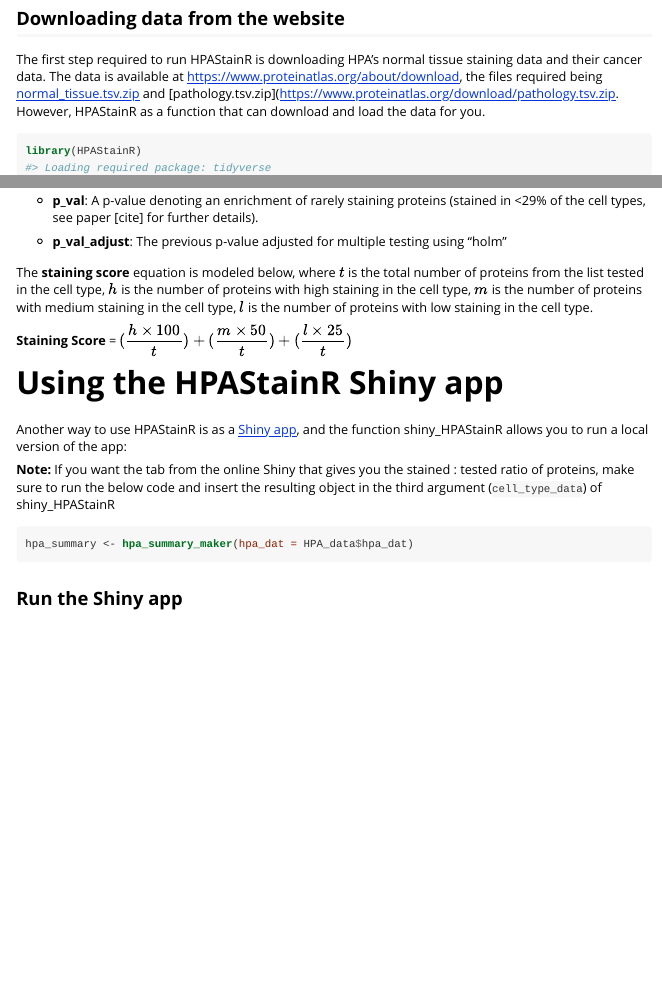
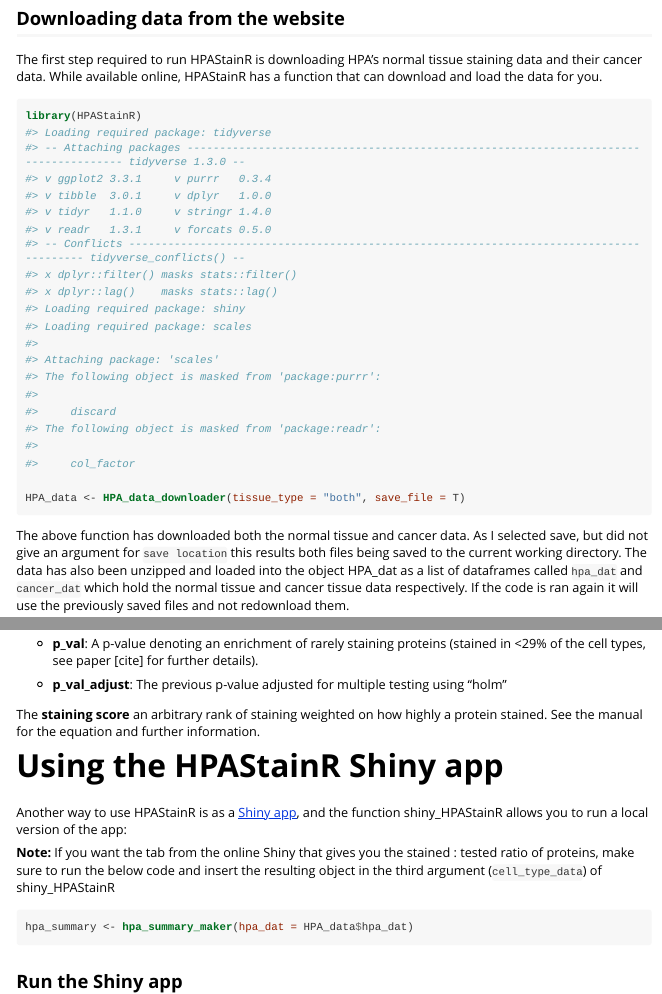
Before and after one commit to tnieuwe/HPAStainR, an R Markdown document (HPA_StainR_vignette.Rmd): the page in a window 1100 px wide, from 320 px down, and a second part further down, joined at a grey line. The pictures show the output file HPA_StainR_vignette.html that the author committed with the source, opened offline; long lines of code are wrapped.

Commit message:
Updating the vignette and manual
Trimming down vignette details, while bolstering the manuals.

````diff
--- a/HPA_StainR_vignette.Rmd
+++ b/HPA_StainR_vignette.Rmd
@@ -28,14 +28,14 @@
 # Preparing data for HPAStainR
 
 ## Downloading data from the website
-The first step required to run HPAStainR is downloading HPA's normal tissue staining data and their cancer data. The data is available at https://www.proteinatlas.org/about/download, the files required being [normal_tissue.tsv.zip](https://www.proteinatlas.org/download/normal_tissue.tsv.zip) and [pathology.tsv.zip](https://www.proteinatlas.org/download/pathology.tsv.zip. However, HPAStainR as a function that can download and load the data for you.
+The first step required to run HPAStainR is downloading HPA's normal tissue staining data and their cancer data. While available online, HPAStainR has a function that can download and load the data for you.
 ```{r, download_data}
 library(HPAStainR)
 
 HPA_data <- HPA_data_downloader(tissue_type = "both", save_file = T)
 ```
 
-The above function has downloaded both the normal tissue and cancer data. As I selected save, but did not give an argument for `save location` this results both files being saved to the current working directory. The data has also been unzipped and loaded into the object HPA_dat as a list of dataframes called `hpa_dat` and `cancer_dat` which hold the normal tissue and cancer tissue data respectively. For convenience if you run the code again and the file already exists it will just reload the file instead of redownloading it. You can also have save_file as false if you do not want to keep the HPA data, instead it will download the data as a temporary file, but the data will still load into whatever object you point to.
+The above function has downloaded both the normal tissue and cancer data. As I selected save, but did not give an argument for `save location` this results both files being saved to the current working directory. The data has also been unzipped and loaded into the object HPA_dat as a list of dataframes called `hpa_dat` and `cancer_dat` which hold the normal tissue and cancer tissue data respectively. If the code is ran again it will use the previously saved files and not redownload them.
 
 ### Head of normal tissue
 ```{r, echo=FALSE, results='asis', normal_data}
@@ -90,11 +90,7 @@
   - **p_val_adjust**: The previous p-value adjusted for multiple testing using "holm"
 
 
-  The **staining score** equation is modeled below, where $t$ is the total number of proteins from the list tested in the cell type, $h$ is the number of proteins with high staining in the cell type, $m$ is the number of proteins with medium staining in the cell type, $l$ is the number of proteins with low staining in the cell type.
-
-
-**Staining Score** = $\displaystyle (\frac{h \times 100}{t}) +(\frac{m \times 50}{t})+(\frac{l \times 25}{t})$
-
+  The **staining score** an arbitrary rank of staining weighted on how highly a protein stained. See the manual for the equation and further information.
 
 
 # Using the HPAStainR Shiny app
````
Also changed, not shown: package_HPAstainR/R/HPAStainR.R (+7 -1 lines), HPAStainR_1.0.0.9000.pdf (added), HPA_StainR_vignette.html, paper_test/proteins_detected.png, paper_test/proteins_detected_divby_tested.png, 1 other file.
